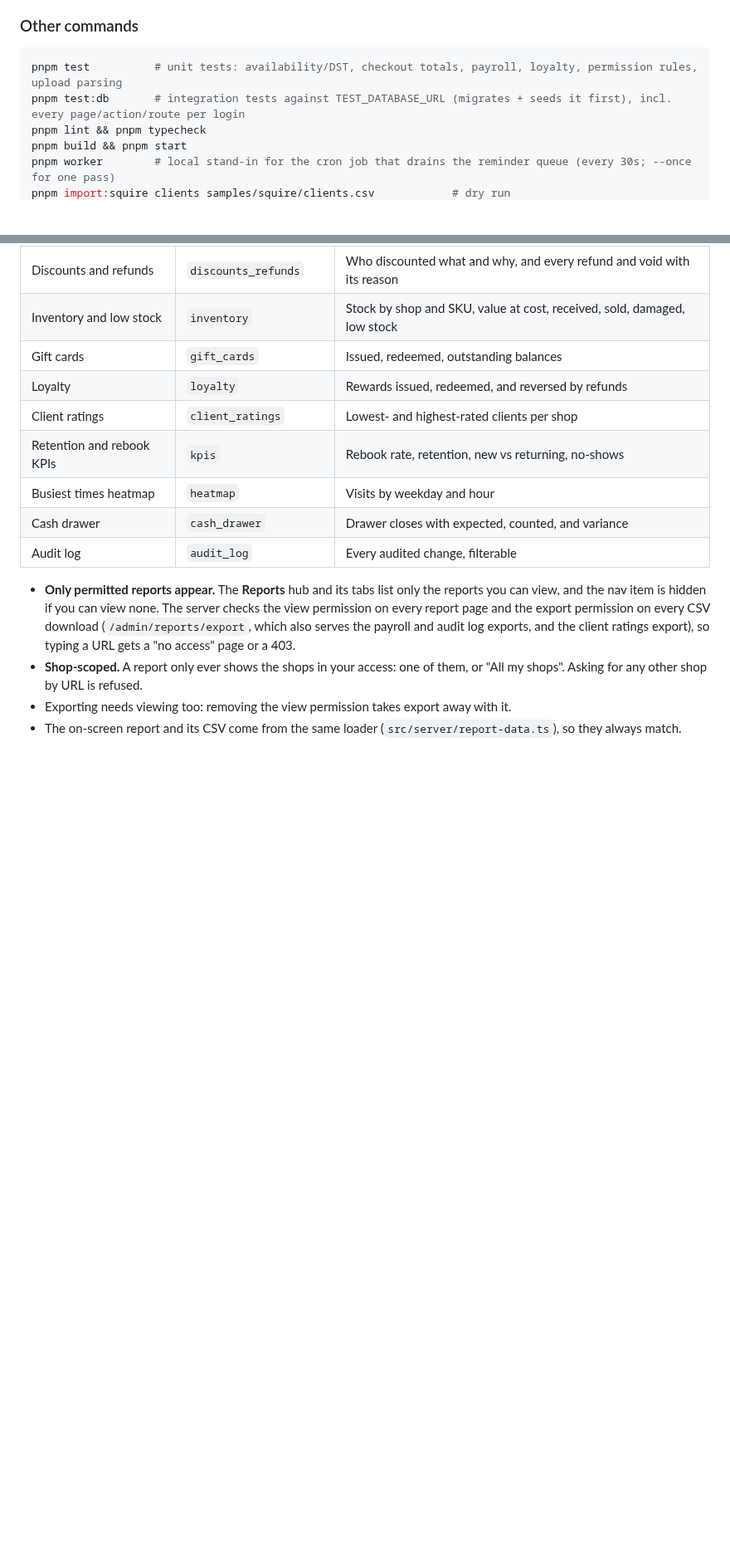
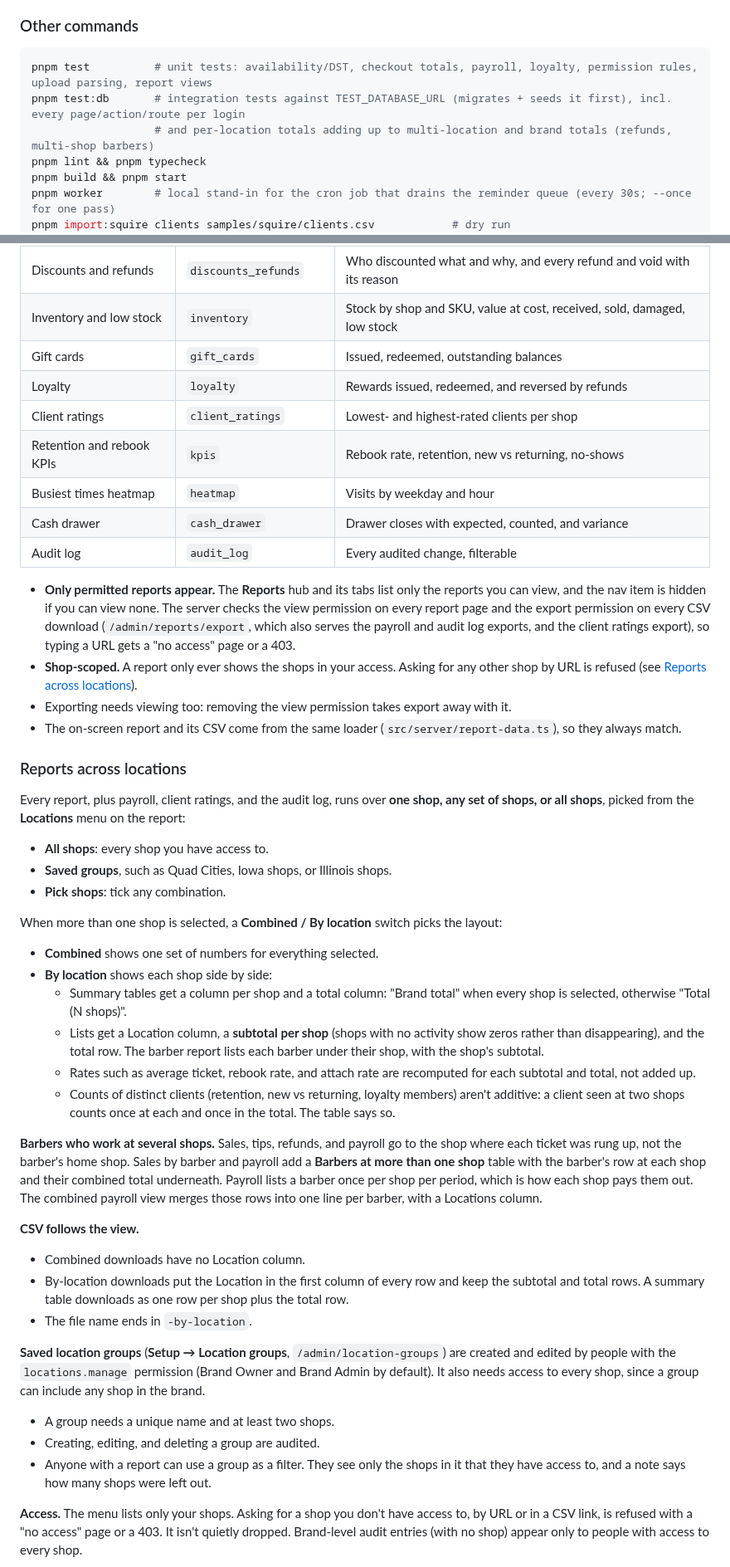
Before and after one commit to stephens818-maker/rayz-shop-platform, a Markdown page: README.md, 2 parts joined by grey strips. Shown at 83% size. GitHub-like rendering; blank space fills up the shorter version.

Commit message:
README: reports across locations, location groups, CSV per view; screenshots
Co-authored-by: stephens818-maker <stephens818-maker@users.noreply.github.com>

````diff
--- a/README.md
+++ b/README.md
@@ -63,8 +63,9 @@ Handy demo data:
 ### Other commands
 
 ```bash
-pnpm test          # unit tests: availability/DST, checkout totals, payroll, loyalty, permission rules, upload parsing
+pnpm test          # unit tests: availability/DST, checkout totals, payroll, loyalty, permission rules, upload parsing, report views
 pnpm test:db       # integration tests against TEST_DATABASE_URL (migrates + seeds it first), incl. every page/action/route per login
+                   # and per-location totals adding up to multi-location and brand totals (refunds, multi-shop barbers)
 pnpm lint && pnpm typecheck
 pnpm build && pnpm start
 pnpm worker        # local stand-in for the cron job that drains the reminder queue (every 30s; --once for one pass)
@@ -185,6 +186,38 @@ Each report is its own page with **two permissions of its own**: `report.<key>.v
 | Audit log | `audit_log` | Every audited change, filterable |
 
 - **Only permitted reports appear.** The **Reports** hub and its tabs list only the reports you can view, and the nav item is hidden if you can view none. The server checks the view permission on every report page and the export permission on every CSV download (`/admin/reports/export`, which also serves the payroll and audit log exports, and the client ratings export), so typing a URL gets a "no access" page or a 403.
-- **Shop-scoped.** A report only ever shows the shops in your access: one of them, or "All my shops". Asking for any other shop by URL is refused.
+- **Shop-scoped.** A report only ever shows the shops in your access. Asking for any other shop by URL is refused (see [Reports across locations](#reports-across-locations)).
 - Exporting needs viewing too: removing the view permission takes export away with it.
 - The on-screen report and its CSV come from the same loader (`src/server/report-data.ts`), so they always match.
+
+### Reports across locations
+
+Every report, plus payroll, client ratings, and the audit log, runs over **one shop, any set of shops, or all shops**, picked from the **Locations** menu on the report:
+
+- **All shops**: every shop you have access to.
+- **Saved groups**, such as Quad Cities, Iowa shops, or Illinois shops.
+- **Pick shops**: tick any combination.
+
+When more than one shop is selected, a **Combined / By location** switch picks the layout:
+
+- **Combined** shows one set of numbers for everything selected.
+- **By location** shows each shop side by side:
+  - Summary tables get a column per shop and a total column: "Brand total" when every shop is selected, otherwise "Total (N shops)".
+  - Lists get a Location column, a **subtotal per shop** (shops with no activity show zeros rather than disappearing), and the total row. The barber report lists each barber under their shop, with the shop's subtotal.
+  - Rates such as average ticket, rebook rate, and attach rate are recomputed for each subtotal and total, not added up.
+  - Counts of distinct clients (retention, new vs returning, loyalty members) aren't additive: a client seen at two shops counts once at each and once in the total. The table says so.
+
+**Barbers who work at several shops.** Sales, tips, refunds, and payroll go to the shop where each ticket was rung up, not the barber's home shop. Sales by barber and payroll add a **Barbers at more than one shop** table with the barber's row at each shop and their combined total underneath. Payroll lists a barber once per shop per period, which is how each shop pays them out. The combined payroll view merges those rows into one line per barber, with a Locations column.
+
+**CSV follows the view.**
+- Combined downloads have no Location column.
+- By-location downloads put the Location in the first column of every row and keep the subtotal and total rows. A summary table downloads as one row per shop plus the total row.
+- The file name ends in `-by-location`.
+
+**Saved location groups** (**Setup → Location groups**, `/admin/location-groups`) are created and edited by people with the `locations.manage` permission (Brand Owner and Brand Admin by default). It also needs access to every shop, since a group can include any shop in the brand.
+- A group needs a unique name and at least two shops.
+- Creating, editing, and deleting a group are audited.
+- Anyone with a report can use a group as a filter. They see only the shops in it that they have access to, and a note says how many shops were left out.
+
+**Access.** The menu lists only your shops. Asking for a shop you don't have access to, by URL or in a CSV link, is refused with a "no access" page or a 403. It isn't quietly dropped. Brand-level audit entries (with no shop) appear only to people with access to every shop.
+
````
Also changed, not shown: other parts of README.md (+10 -1 lines), docs/screenshots/location-groups.png (added), docs/screenshots/payroll-by-location.png (added), docs/screenshots/reports-barbers-by-location.png (added), docs/screenshots/reports-location-picker.png (added), docs/screenshots/reports-summary-by-location.png (added).
